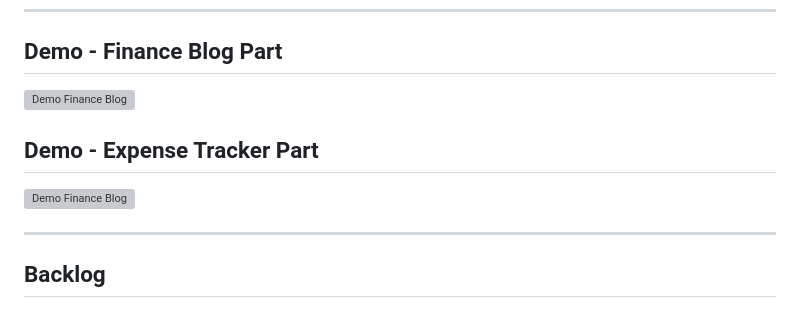
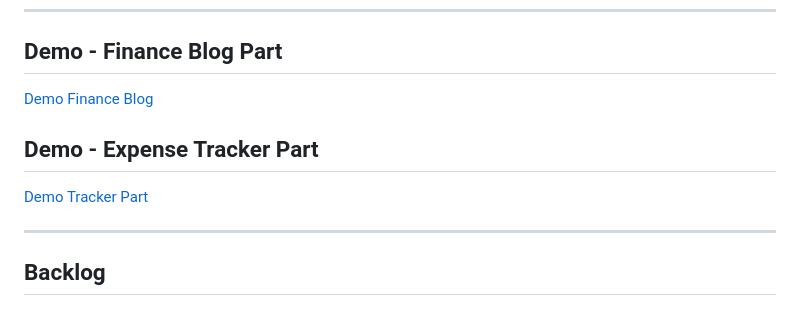
Before and after one commit to LiliiaMykhaliuk/FinanceBlog_App, a Markdown page: README.md, the part around the change. GitHub-like rendering; grey boxes are pictures that could not be loaded.

Commit message:
Add Demo videos to Documentation (second time)

```diff
--- a/README.md
+++ b/README.md
@@ -69,12 +69,12 @@ Built with modern technologies like Django, Python, and AWS, the platform provid
 
 ## Demo - Finance Blog Part
 
-![Demo Finance Blog](https://github.com/user-attachments/assets/4d621e07-d463-4b2f-89b3-fbe3a85b40df)
+[Demo Finance Blog](https://github.com/user-attachments/assets/4d621e07-d463-4b2f-89b3-fbe3a85b40df)
 
 
 ## Demo - Expense Tracker Part
 
-![Demo Finance Blog](https://github.com/user-attachments/assets/6ee308f6-243b-4334-8668-fedc97136be4)
+[Demo Tracker Part](https://github.com/user-attachments/assets/6ee308f6-243b-4334-8668-fedc97136be4)
 
 
 ---
```
